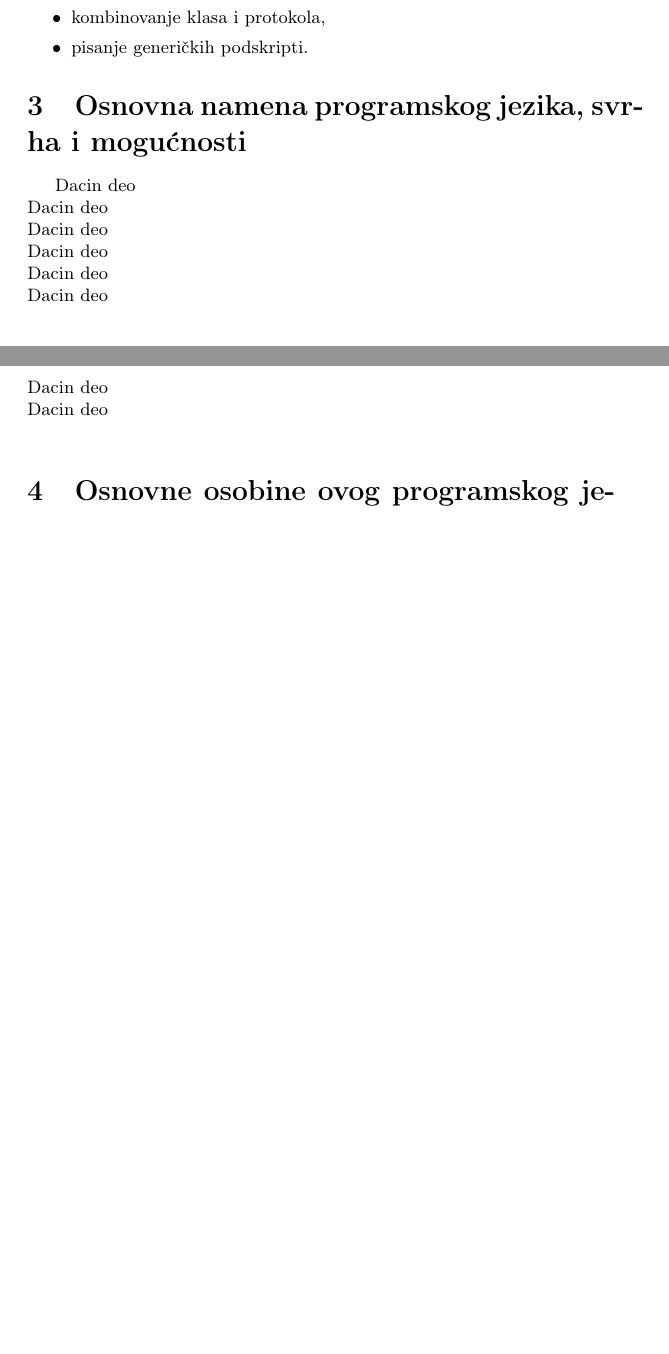
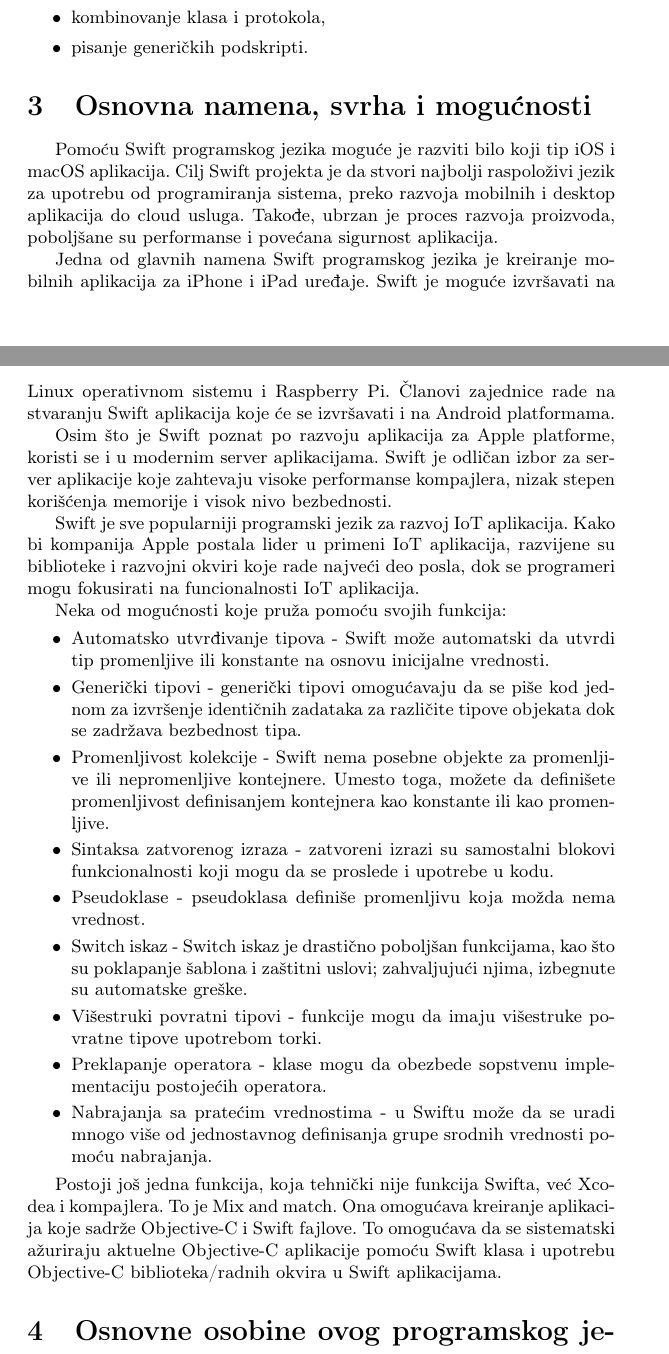
Before and after one commit to mi16419/projekat, a LaTeX document (05_Swift_NikolicMandicAndjelkovicPejovic.tex): two parts of pages 3 and 4 of 5 before the commit and two parts of pages 3 and 4 of 6 after it, joined at a grey line, cut so that both start at the same text, the shorter picture padded with empty space. Compiled offline with pdfLaTeX.

Commit message:
Dodato poglavlje: Osnovna namena, svrha i mogucnosti.

```diff
--- a/05_Swift_NikolicMandicAndjelkovicPejovic.tex
+++ b/05_Swift_NikolicMandicAndjelkovicPejovic.tex
@@ -141,18 +141,38 @@
 \end{itemize}
 
 
-\section{Osnovna namena programskog jezika, svrha i mogućnosti}
+\section{Osnovna namena, svrha i mogućnosti}
 \label{sec:drugiDeo}
 
-Dacin deo \\
-Dacin deo \\
-Dacin deo \\
-Dacin deo \\
-Dacin deo \\
-Dacin deo \\
-Dacin deo \\
-Dacin deo \\
 
+Pomoću Swift programskog jezika moguće je razviti bilo koji tip iOS i macOS aplikacija. Cilj Swift projekta je da stvori najbolji raspoloživi jezik za upotrebu od programiranja sistema, preko razvoja mobilnih i desktop aplikacija do cloud usluga. Takođe, ubrzan je proces razvoja proizvoda, poboljšane su performanse i povećana sigurnost aplikacija.
+
+Jedna od glavnih namena Swift programskog jezika je kreiranje mobilnih aplikacija za iPhone i iPad uređaje. Swift je moguće izvršavati na Linux operativnom sistemu i Raspberry Pi. Članovi zajednice rade na stvaranju Swift aplikacija koje će se izvršavati i na Android platformama.
+
+Osim što je Swift poznat po razvoju aplikacija za Apple platforme, koristi se i u modernim server aplikacijama. Swift je odličan izbor za server aplikacije koje zahtevaju visoke performanse kompajlera, nizak stepen korišćenja memorije i visok nivo bezbednosti.
+
+Swift je sve popularniji programski jezik za razvoj IoT aplikacija. Kako bi kompanija Apple postala lider u primeni IoT aplikacija, razvijene su biblioteke i razvojni okviri koje rade najveći deo posla, dok se programeri mogu fokusirati na funcionalnosti IoT aplikacija.
+
+Neka od mogućnosti koje pruža pomoću svojih funkcija:
+\begin{itemize}
+\item Automatsko utvrđivanje tipova - Swift može automatski da utvrdi tip promenljive ili konstante na osnovu inicijalne
+vrednosti.
+\item Generički tipovi - generički tipovi omogućavaju da se piše kod jednom za izvršenje identičnih
+zadataka za različite tipove objekata dok se zadržava bezbednost tipa.
+\item Promenljivost kolekcije - Swift nema posebne objekte za promenljive ili nepromenljive kontejnere. Umesto
+toga, možete da definišete promenljivost definisanjem kontejnera kao konstante
+ili kao promenljive.
+\item Sintaksa zatvorenog izraza - zatvoreni izrazi su samostalni blokovi funkcionalnosti koji mogu da se proslede i upotrebe u kodu.
+\item Pseudoklase - pseudoklasa definiše promenljivu koja možda nema vrednost.
+\item Switch iskaz - Switch iskaz je drastično poboljšan funkcijama, kao što su poklapanje šablona i
+zaštitni uslovi; zahvaljujući njima, izbegnute su automatske greške.
+\item Višestruki povratni tipovi - funkcije mogu da imaju višestruke povratne tipove upotrebom torki.
+\item Preklapanje operatora - klase mogu da obezbede sopstvenu implementaciju postojećih operatora.
+\item Nabrajanja sa pratećim vrednostima - u Swiftu može da se uradi mnogo više od jednostavnog definisanja grupe srodnih vrednosti pomoću nabrajanja.
+\end{itemize}
+
+Postoji još jedna funkcija, koja tehnički nije
+funkcija Swifta, već Xcodea i kompajlera. To je Mix and match. Ona omogućava kreiranje aplikacija koje sadrže Objective-C i Swift fajlove. To omogućava da se sistematski ažuriraju aktuelne Objective-C aplikacije pomoću Swift klasa i upotrebu Objective-C biblioteka/radnih okvira u Swift aplikacijama.
 
 
 \section{Osnovne osobine ovog programskog jezika, podržane paradigme i koncepti}
```
Also changed, not shown: 05_Swift_NikolicMandicAndjelkovicPejovic.pdf, 05_Swift_NikolicMandicAndjelkovicPejovic.tex (2 more changed lines).
